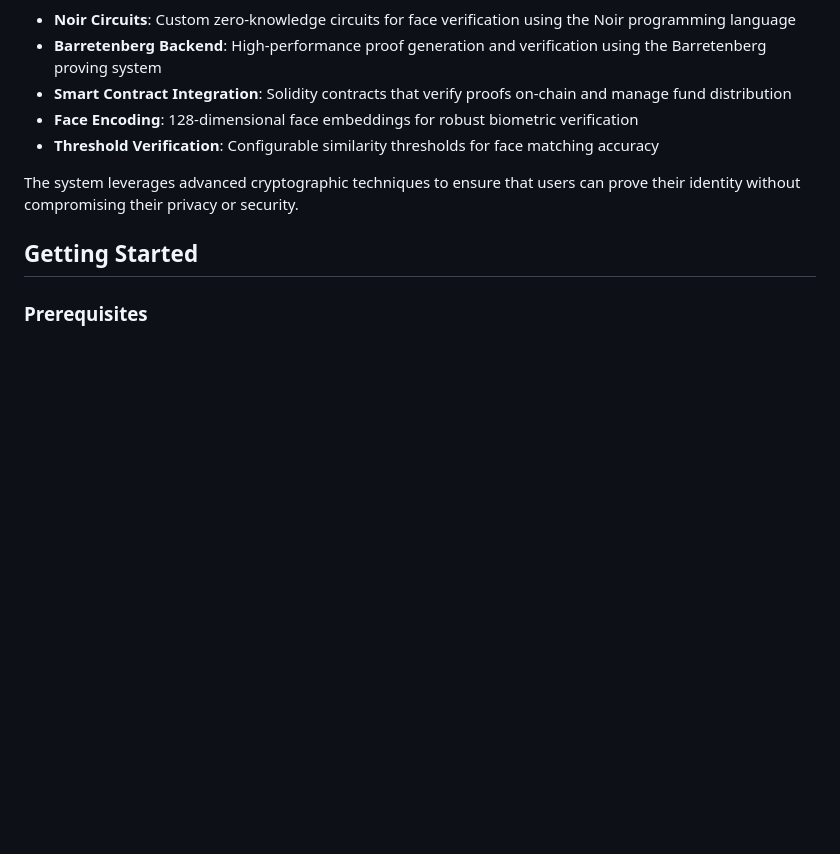
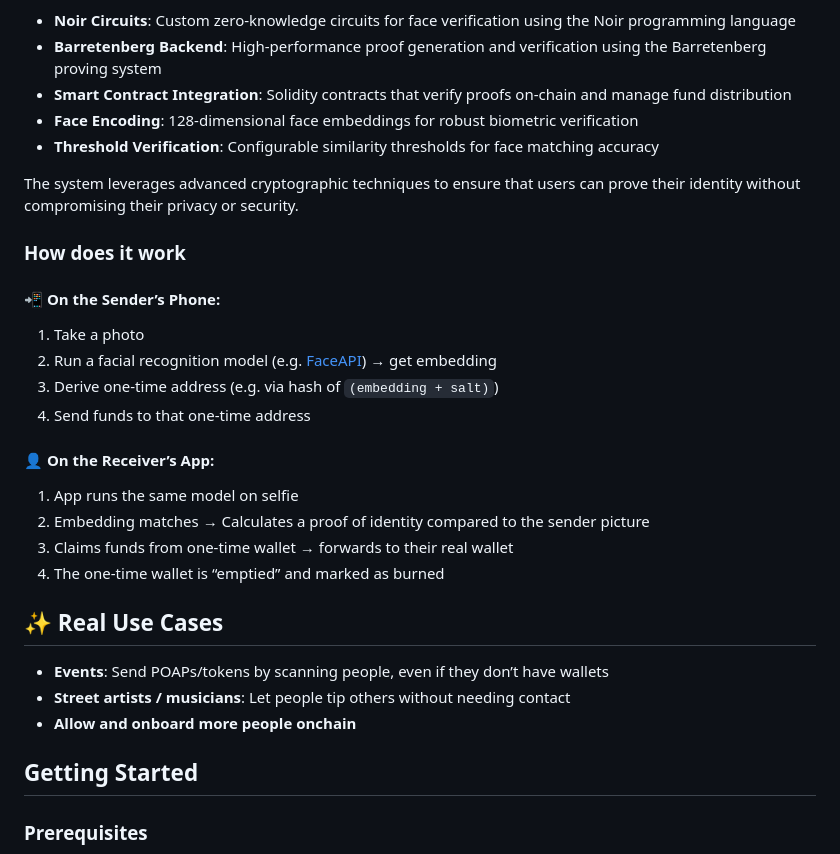
Before and after one commit to anii76/zkhack-berlin, a Markdown page: README.md, the part around the change. Drawn GitHub-style; blank space fills up the shorter version.

```diff
--- a/README.md
+++ b/README.md
@@ -92,6 +92,27 @@ ZFace Cash is built with cutting-edge zero-knowledge technology:
 
 The system leverages advanced cryptographic techniques to ensure that users can prove their identity without compromising their privacy or security.
 
+### How does it work
+#### 📲 On the Sender’s Phone:
+
+1. Take a photo
+2. Run a facial recognition model (e.g. [FaceAPI](http://justadudewhohacks.github.io/face-api.js/docs/index.html)) → get embedding
+3. Derive one-time address (e.g. via hash of `(embedding + salt)`)
+5. Send funds to that one-time address
+
+#### 👤 On the Receiver’s App:
+
+1. App runs the same model on selfie
+2. Embedding matches → Calculates a proof of identity compared to the sender picture
+3. Claims funds from one-time wallet → forwards to their real wallet
+4. The one-time wallet is “emptied” and marked as burned
+
+## ✨ Real Use Cases
+
+- **Events**: Send POAPs/tokens by scanning people, even if they don’t have wallets
+- **Street artists / musicians**: Let people tip others without needing contact
+- **Allow and onboard more people onchain**
+
 <!-- Getting Started -->
 ## Getting Started
 
```
